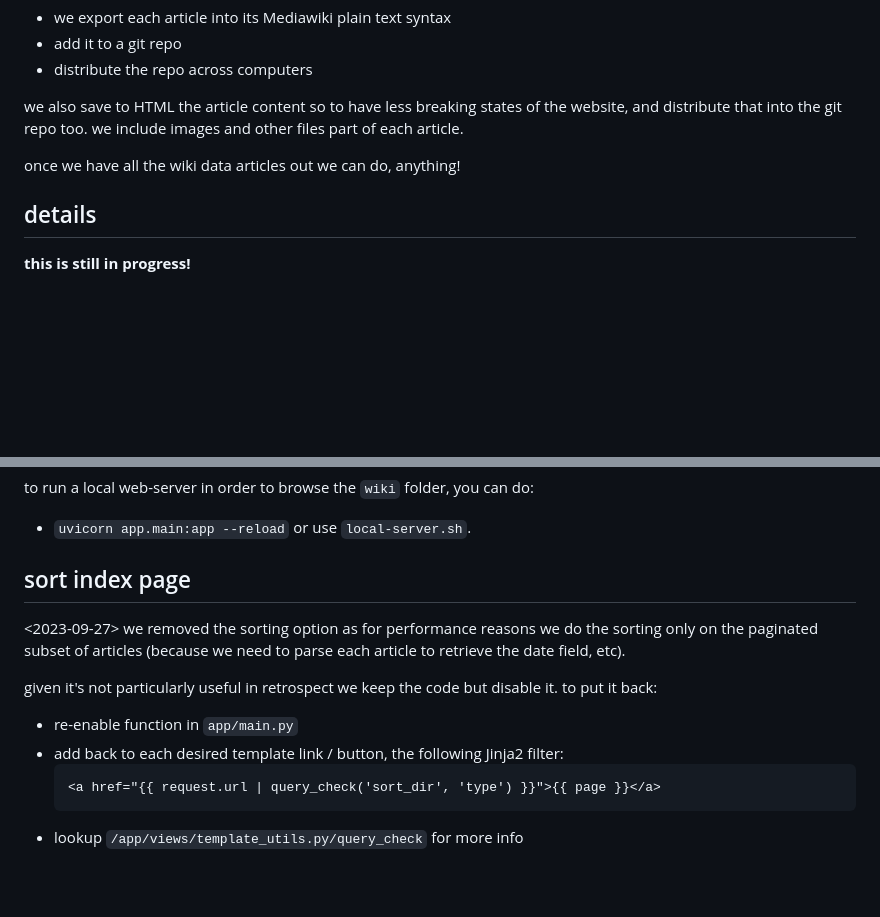
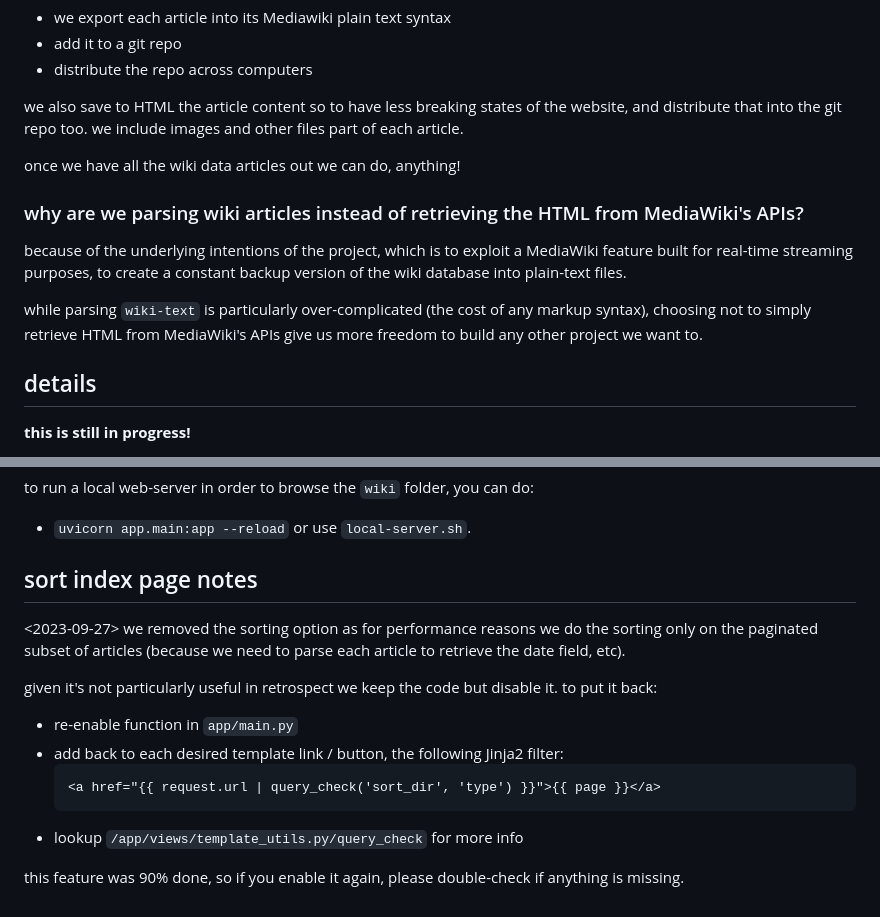
Before and after one commit to hackersanddesigners/www-v2, a Markdown page: README.md, 2 parts joined by grey strips. GitHub-like rendering; blank space fills up the shorter version.

Commit message:
add confused notes on relying on plain-text wiki syntax instead of HTML

````diff
--- a/README.md
+++ b/README.md
@@ -42,6 +42,12 @@ the underlying idea is to make it easier to archive and distribute the website i
 we also save to HTML the article content so to have less breaking states of the website, and distribute that into the git repo too. we include images and other files part of each article.
 
 once we have all the wiki data articles out we can do, anything!
+
+### why are we parsing wiki articles instead of retrieving the HTML from MediaWiki's APIs?
+
+because of the underlying intentions of the project, which is to exploit a MediaWiki feature built for real-time streaming purposes, to create a constant backup version of the wiki database into plain-text files.
+
+while parsing `wiki-text` is particularly over-complicated (the cost of any markup syntax), choosing not to simply retrieve HTML from MediaWiki's APIs give us more freedom to build any other project we want to.
 
 ## details
 
@@ -170,7 +176,7 @@ to run a local web-server in order to browse the `wiki` folder, you can do:
 - `uvicorn app.main:app --reload` or use `local-server.sh`.
 
 
-## sort index page
+## sort index page notes
 
 <2023-09-27> we removed the sorting option as for performance reasons we do the sorting only on the
 paginated subset of articles (because we need to parse each article to retrieve the date field, etc).
@@ -183,3 +189,5 @@ given it's not particularly useful in retrospect we keep the code but disable it
   <a href="{{ request.url | query_check('sort_dir', 'type') }}">{{ page }}</a>
   ```
 - lookup `/app/views/template_utils.py/query_check` for more info
+
+this feature was 90% done, so if you enable it again, please double-check if anything is missing.
````
